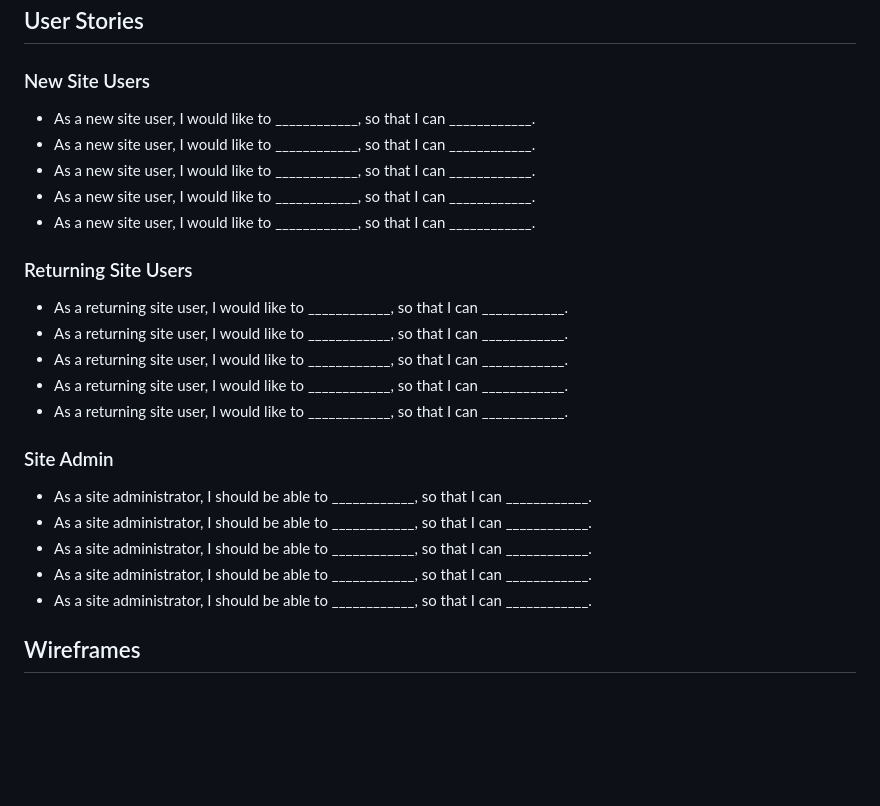
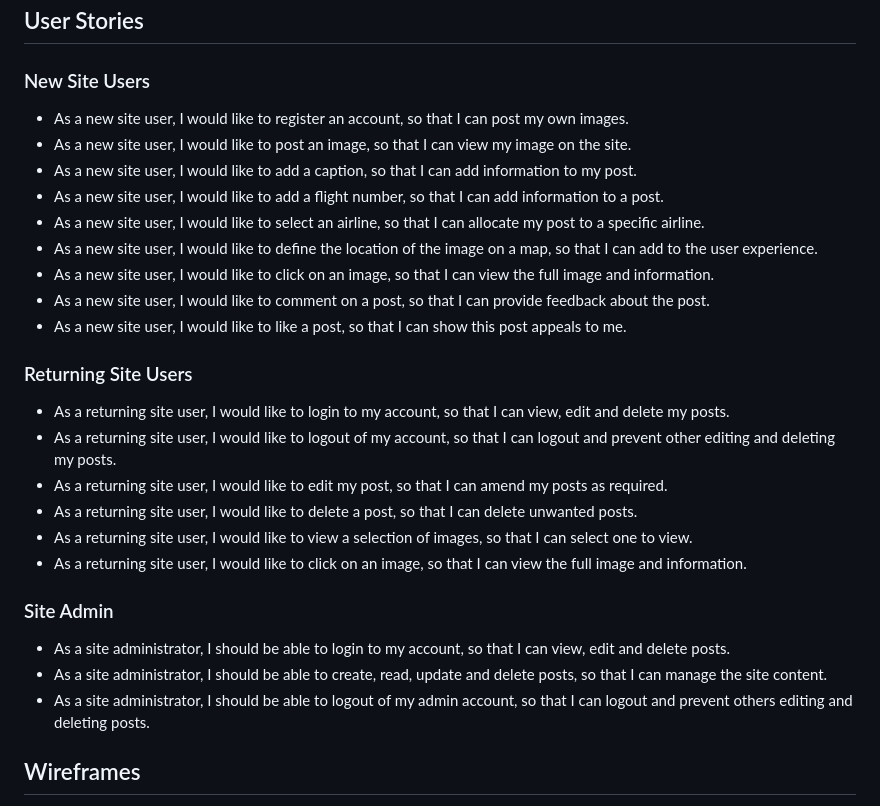
Before and after one commit to JamesH003/InstaPilot, a Markdown page: README.md, the part around the change. GitHub-like rendering; blank space fills up the shorter version.

Commit message:
Add user stories to README

```diff
--- a/README.md
+++ b/README.md
@@ -110,27 +110,31 @@ In this section, list all of your user stories for the project.
 
 ### New Site Users
 
-- As a new site user, I would like to ____________, so that I can ____________.
-- As a new site user, I would like to ____________, so that I can ____________.
-- As a new site user, I would like to ____________, so that I can ____________.
-- As a new site user, I would like to ____________, so that I can ____________.
-- As a new site user, I would like to ____________, so that I can ____________.
+- As a new site user, I would like to register an account, so that I can post my own images.
+- As a new site user, I would like to post an image, so that I can view my image on the site.
+- As a new site user, I would like to add a caption, so that I can add information to my post.
+- As a new site user, I would like to add a flight number, so that I can add information to a post.
+- As a new site user, I would like to select an airline, so that I can allocate my post to a specific airline.
+- As a new site user, I would like to define the location of the image on a map, so that I can add to the user experience.
+- As a new site user, I would like to click on an image, so that I can view the full image and information.
+- As a new site user, I would like to comment on a post, so that I can provide feedback about the post.
+- As a new site user, I would like to like a post, so that I can show this post appeals to me.
 
 ### Returning Site Users
 
-- As a returning site user, I would like to ____________, so that I can ____________.
-- As a returning site user, I would like to ____________, so that I can ____________.
-- As a returning site user, I would like to ____________, so that I can ____________.
-- As a returning site user, I would like to ____________, so that I can ____________.
-- As a returning site user, I would like to ____________, so that I can ____________.
+- As a returning site user, I would like to login to my account, so that I can view, edit and delete my posts.
+- As a returning site user, I would like to logout of my account, so that I can logout and prevent other editing and deleting my posts.
+- As a returning site user, I would like to edit my post, so that I can amend my posts as required.
+- As a returning site user, I would like to delete a post, so that I can delete unwanted posts.
+- As a returning site user, I would like to view a selection of images, so that I can select one to view.
+- As a returning site user, I would like to click on an image, so that I can view the full image and information.
 
 ### Site Admin
 
-- As a site administrator, I should be able to ____________, so that I can ____________.
-- As a site administrator, I should be able to ____________, so that I can ____________.
-- As a site administrator, I should be able to ____________, so that I can ____________.
-- As a site administrator, I should be able to ____________, so that I can ____________.
-- As a site administrator, I should be able to ____________, so that I can ____________.
+- As a site administrator, I should be able to login to my account, so that I can view, edit and delete posts.
+- As a site administrator, I should be able to create, read, update and delete posts, so that I can manage the site content.
+- As a site administrator, I should be able to logout of my admin account, so that I can logout and prevent others editing and deleting posts.
+
 
 ## Wireframes
 
```
